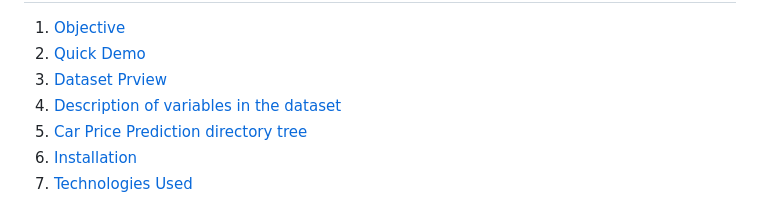
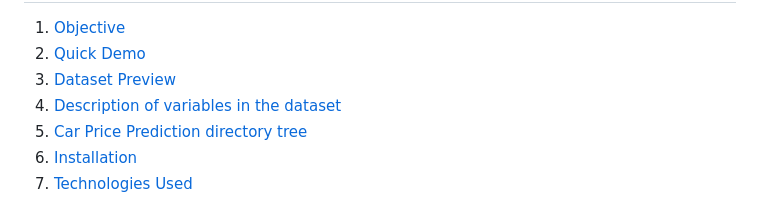
Before and after one commit to surya16-me/car-price-predict, a Markdown page: README.md, the part around one of its changes. Rendered like a GitHub page.

```diff
--- a/README.md
+++ b/README.md
@@ -8,7 +8,7 @@
 
 1. [Objective](#1)<br>
 2. [Quick Demo](#2)<br>
-3. [Dataset Prview](#3)<br>
+3. [Dataset Preview](#3)<br>
 4. [Description of variables in the dataset](#4)<br>
 5. [Car Price Prediction directory tree](#5)<br>
 6. [Installation](#6)<br>
```
Also changed, not shown: other parts of README.md (+1 -1 lines).
